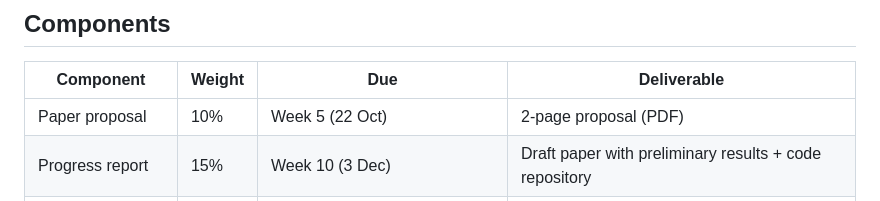
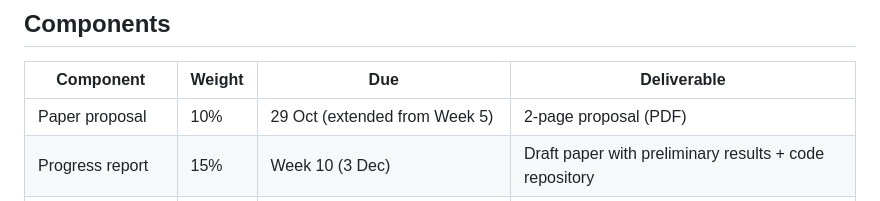
Before and after one commit to hemekci/AIE683-Machine-Learning, a Markdown page: project/README.md, the part around the change. GitHub-like rendering.

Commit message:
docs: paper proposal deadline extended to 29 Oct, 23:59
Co-Authored-By: Claude Opus 5.5 <noreply@anthropic.com>

```diff
--- a/project/README.md
+++ b/project/README.md
@@ -6,7 +6,7 @@ The project is an original research study in machine learning or deep learning,
 
 | Component | Weight | Due | Deliverable |
 |---|---|---|---|
-| Paper proposal | 10% | Week 5 (22 Oct) | 2-page proposal (PDF) |
+| Paper proposal | 10% | 29 Oct (extended from Week 5) | 2-page proposal (PDF) |
 | Progress report | 15% | Week 10 (3 Dec) | Draft paper with preliminary results + code repository |
 | Presentation | 15% | Week 13 (24 Dec; slides due 23 Dec) | 12-minute talk + 3 minutes Q&A |
 | Final paper & code | 40% | Finals week (date TBA) | 6–8 page paper (PDF) + reproducible code |
```
Also changed, not shown: README.md (+1 -1 lines), syllabus.md (+1 -1 lines).
